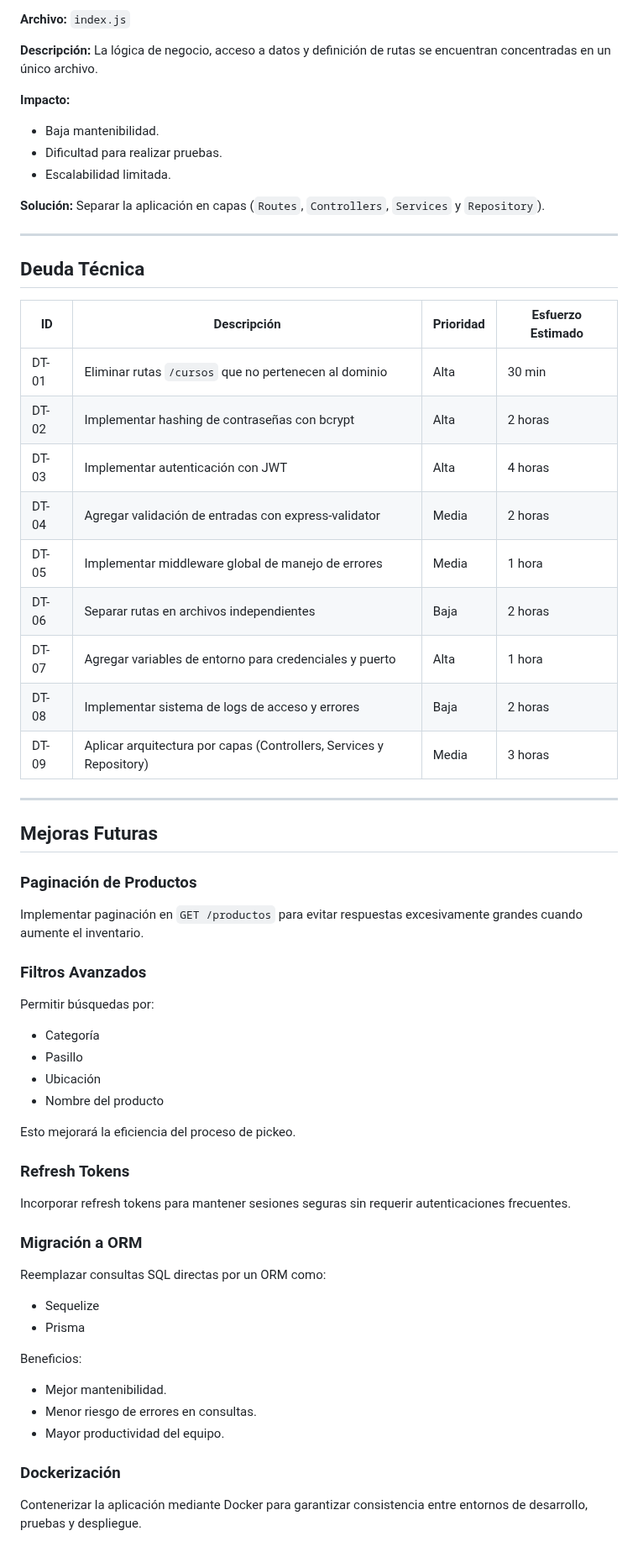
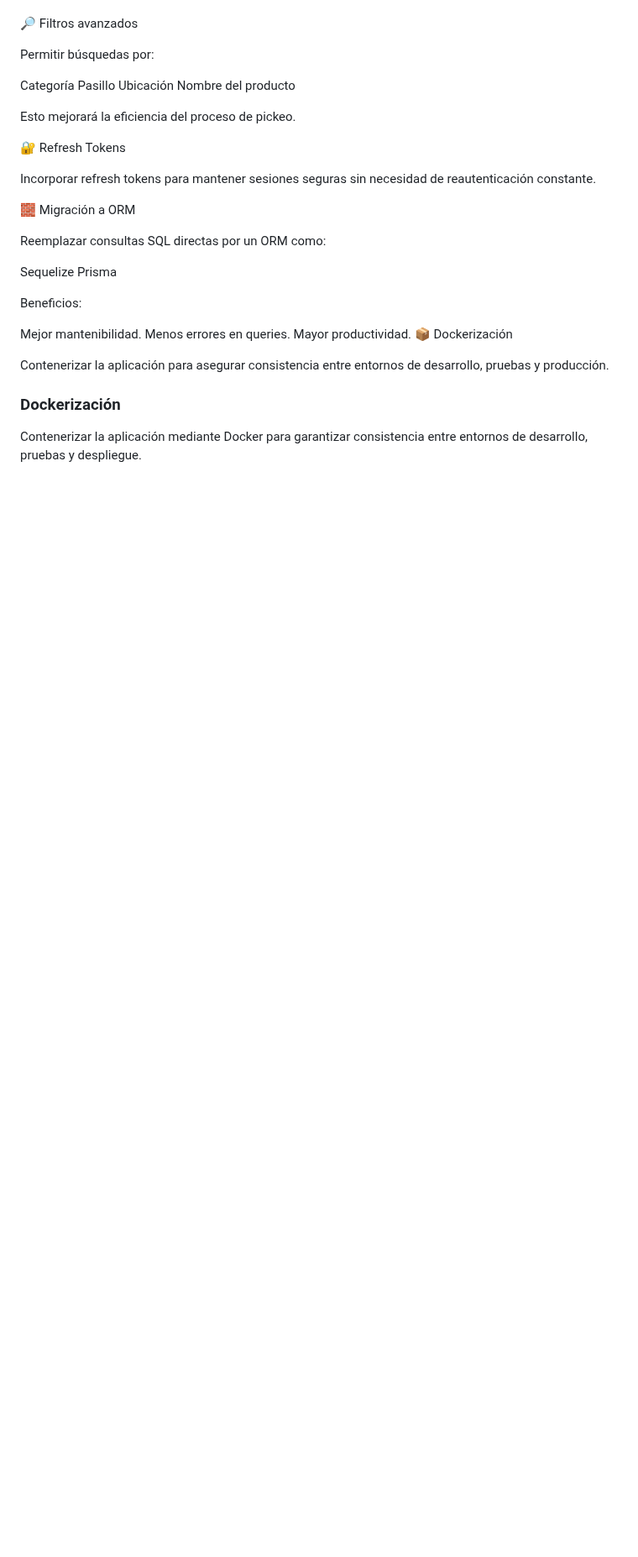
Before and after one commit to Ecfastin/Zurtia-project, a Markdown page: DeudaTecnica.md, the part around one of its changes. Shown at 84% size. Drawn GitHub-style; blank space fills up the shorter version.

```diff
--- a/DeudaTecnica.md
+++ b/DeudaTecnica.md
@@ -92,70 +110,34 @@ Agregar un middleware global de errores.
 
-**Archivo:** `index.js`
-
-**Descripción:**
-La lógica de negocio, acceso a datos y definición de rutas se encuentran concentradas en un único archivo.
-
-**Impacto:**
-
-* Baja mantenibilidad.
-* Dificultad para realizar pruebas.
-* Escalabilidad limitada.
-
-**Solución:**
-Separar la aplicación en capas (`Routes`, `Controllers`, `Services` y `Repository`).
-
----
-
-## Deuda Técnica
-
-| ID    | Descripción                                                         | Prioridad | Esfuerzo Estimado |
-| ----- | ------------------------------------------------------------------- | --------- | ----------------- |
-| DT-01 | Eliminar rutas `/cursos` que no pertenecen al dominio               | Alta      | 30 min            |
-| DT-02 | Implementar hashing de contraseñas con bcrypt                       | Alta      | 2 horas           |
-| DT-03 | Implementar autenticación con JWT                                   | Alta      | 4 horas           |
-| DT-04 | Agregar validación de entradas con express-validator                | Media     | 2 horas           |
-| DT-05 | Implementar middleware global de manejo de errores                  | Media     | 1 hora            |
-| DT-06 | Separar rutas en archivos independientes                            | Baja      | 2 horas           |
-| DT-07 | Agregar variables de entorno para credenciales y puerto             | Alta      | 1 hora            |
-| DT-08 | Implementar sistema de logs de acceso y errores                     | Baja      | 2 horas           |
-| DT-09 | Aplicar arquitectura por capas (Controllers, Services y Repository) | Media     | 3 horas           |
-
----
-
-## Mejoras Futuras
-
-### Paginación de Productos
-
-Implementar paginación en `GET /productos` para evitar respuestas excesivamente grandes cuando aumente el inventario.
-
-### Filtros Avanzados
+🔎 Filtros avanzados
 
 Permitir búsquedas por:
 
-* Categoría
-* Pasillo
-* Ubicación
-* Nombre del producto
+Categoría
+Pasillo
+Ubicación
+Nombre del producto
 
 Esto mejorará la eficiencia del proceso de pickeo.
 
-### Refresh Tokens
+🔐 Refresh Tokens
 
-Incorporar refresh tokens para mantener sesiones seguras sin requerir autenticaciones frecuentes.
+Incorporar refresh tokens para mantener sesiones seguras sin necesidad de reautenticación constante.
 
-### Migración a ORM
+🧱 Migración a ORM
 
 Reemplazar consultas SQL directas por un ORM como:
 
-* Sequelize
-* Prisma
+Sequelize
+Prisma
 
 Beneficios:
 
-* Mejor mantenibilidad.
-* Menor riesgo de errores en consultas.
-* Mayor productividad del equipo.
+Mejor mantenibilidad.
+Menos errores en queries.
+Mayor productividad.
+📦 Dockerización
 
+Contenerizar la aplicación para asegurar consistencia entre entornos de desarrollo, pruebas y producción.
 ### Dockerización
 
 Contenerizar la aplicación mediante Docker para garantizar consistencia entre entornos de desarrollo, pruebas y despliegue.
```
Also changed, not shown: other parts of DeudaTecnica.md (+72 -54 lines).
